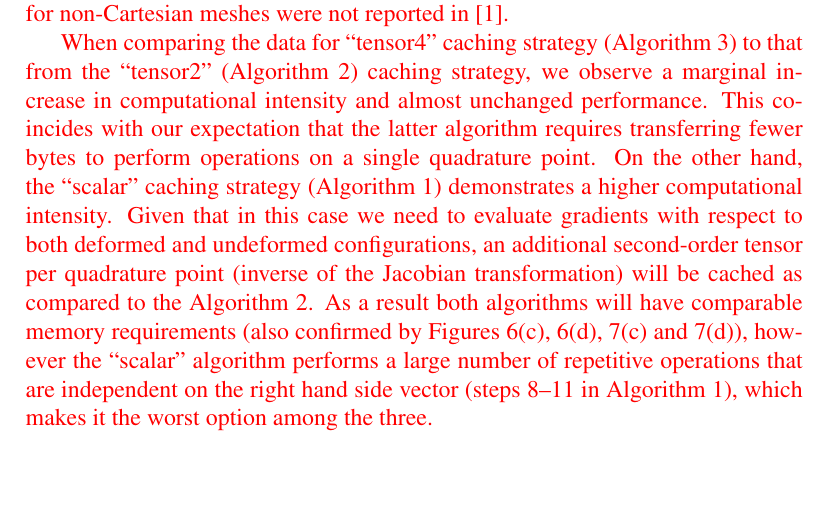
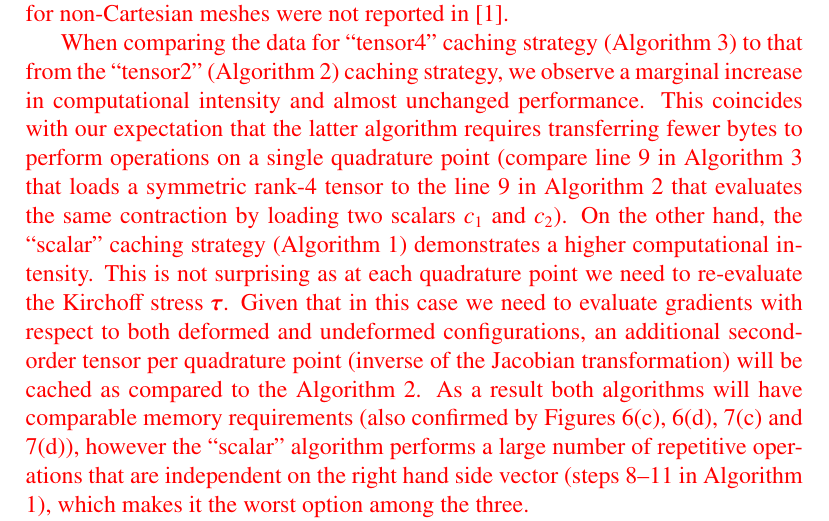
Before and after one commit to davydden/large-strain-matrix-free, a LaTeX document (doc/large_strain.tex): part of page 24 of 34, cut so that both start at the same text, the shorter picture padded with empty space. Compiled offline with pdfLaTeX.

Commit message:
minor addition to the roofline interpretation of algorithms

```diff
--- a/doc/large_strain.tex
+++ b/doc/large_strain.tex
@@ -1002,8 +1002,11 @@ Unfortunately, performance measurements for non-Cartesian meshes were not report
 
 When comparing the data for ``tensor4'' caching strategy (Algorithm \ref{alg:mf_tensor4}) to that from the ``tensor2'' (Algorithm \ref{alg:mf_tensor2}) caching strategy,
 we observe a marginal increase in computational intensity and almost unchanged performance.
-This coincides with our expectation that the latter algorithm requires transferring fewer bytes to perform operations on a single quadrature point.
+This coincides with our expectation that the latter algorithm requires transferring fewer bytes to perform operations on a single quadrature point
+(compare line 9 in Algorithm \ref{alg:mf_tensor4} that loads a symmetric rank-4 tensor to the line 9 in Algorithm \ref{alg:mf_tensor2} that evaluates the
+same contraction by loading two scalars $c_1$ and $c_2$).
 On the other hand, the ``scalar'' caching strategy (Algorithm \ref{alg:mf_scalar}) demonstrates a higher computational intensity.
+This is not surprising as at each quadrature point we need to re-evaluate the Kirchoff stress $\gz \tau$.
 Given that in this case we need to evaluate gradients with respect to both deformed and undeformed configurations, an additional
 second-order tensor per quadrature point (inverse of the Jacobian transformation) will be cached as compared to the Algorithm \ref{alg:mf_tensor2}.
 As a result both algorithms will have comparable memory requirements (also confirmed by Figures \ref{fig:benchmark_miehe_Emmy_memory2}, \ref{fig:benchmark_miehe_Emmy_memory3}, \ref{fig:benchmark_miehe_IWR_memory2} and \ref{fig:benchmark_miehe_IWR_memory3}),
```
